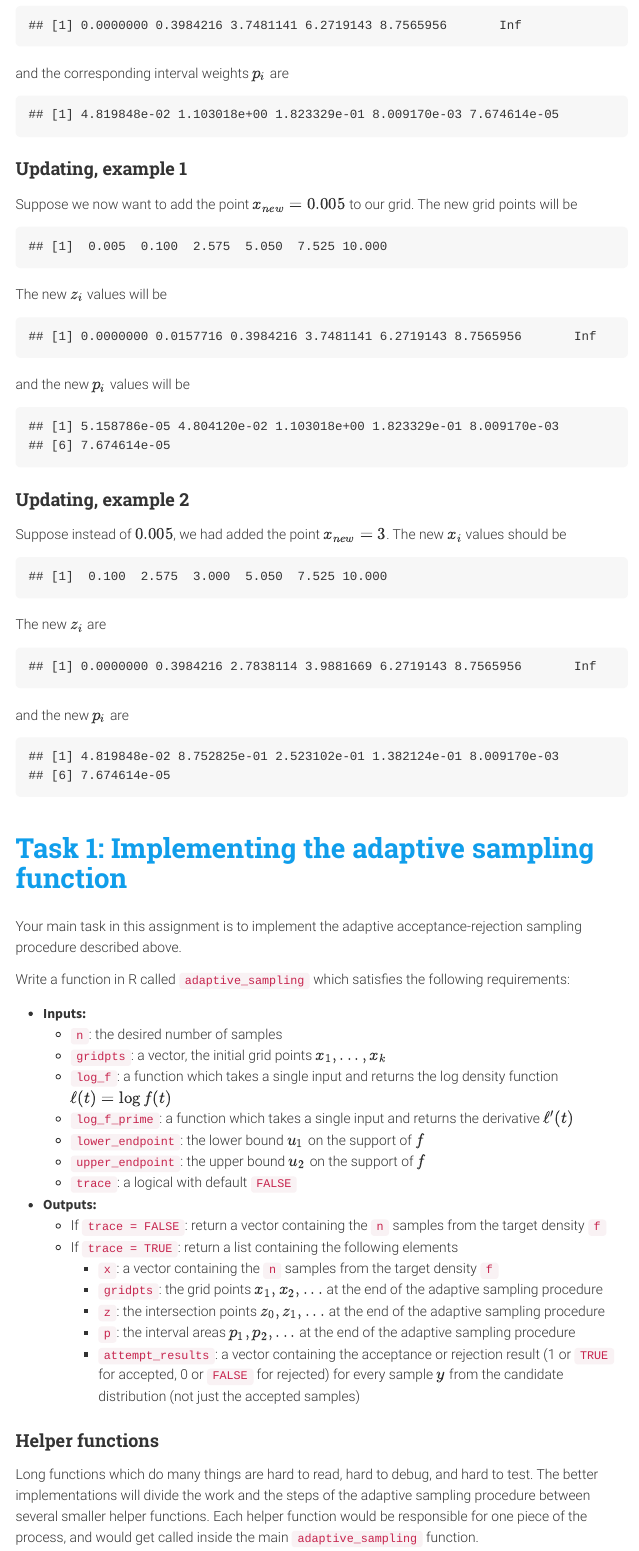
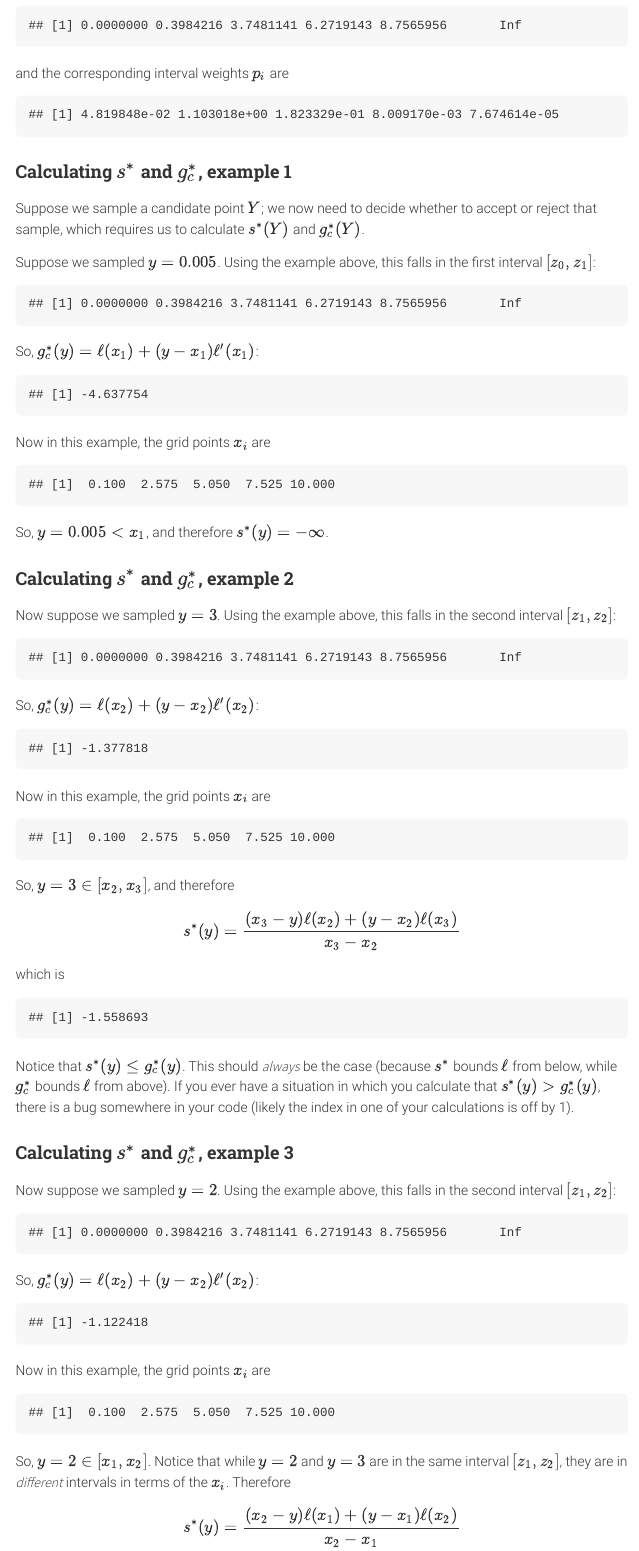
Before and after one commit to sta379-s25/sta379-s25.github.io, an R Markdown document (projects/project_1.Rmd): the page in a window 1100 px wide, from 10600 px down. The pictures show the output file projects/project_1.html that the author committed with the source, opened offline; menus at the side of the page are left out.

Commit message:
project 1 additional info

````diff
--- a/projects/project_1.Rmd
+++ b/projects/project_1.Rmd
@@ -643,6 +643,110 @@
 intervals$p
 ```
 
+### Calculating $s^*$ and $g_c^*$, example 1
+
+Suppose we sample a candidate point $Y$; we now need to decide whether to accept or reject that sample, which requires us to calculate $s^*(Y)$ and $g_c^*(Y)$.
+
+Suppose we sampled $y = 0.005$. Using the example above, this falls in the first interval $[z_0, z_1]$:
+
+```{r echo=F}
+intervals$z
+```
+
+So, $g_c^*(y) = \ell(x_1) + (y - x_1) \ell'(x_1)$:
+
+```{r echo=F}
+y <- 0.005
+ls <- log_f(gridpts)
+dls <- log_f_prime(gridpts)
+
+g_star <- ls[1] + (y - gridpts[1])*dls[1]
+g_star
+```
+
+Now in this example, the grid points $x_i$ are
+
+```{r echo=F}
+gridpts
+```
+
+So, $y = 0.005 < x_1$, and therefore $s^*(y) = -\infty$.
+
+
+
+### Calculating $s^*$ and $g_c^*$, example 2
+
+Now suppose we sampled $y = 3$. Using the example above, this falls in the second interval $[z_1, z_2]$:
+
+```{r echo=F}
+intervals$z
+```
+
+So, $g_c^*(y) = \ell(x_2) + (y - x_2) \ell'(x_2)$:
+
+```{r echo=F}
+y <- 3
+
+g_star <- ls[2] + (y - gridpts[2])*dls[2]
+g_star
+```
+
+Now in this example, the grid points $x_i$ are
+
+```{r echo=F}
+gridpts
+```
+
+So, $y = 3 \in [x_2, x_3]$, and therefore
+
+$$s^*(y) = \dfrac{(x_3 - y)\ell(x_2) + (y - x_2) \ell(x_3)}{x_3 - x_2}$$
+
+which is
+
+```{r echo=F}
+s_star <- ((gridpts[3] - y)*ls[2] + (y - gridpts[2])*ls[3])/(gridpts[3] - gridpts[2])
+s_star
+```
+
+Notice that $s^*(y) \leq g_c^*(y)$. This should *always* be the case (because $s^*$ bounds $\ell$ from below, while $g_c^*$ bounds $\ell$ from above). If you ever have a situation in which you calculate that $s^*(y) > g_c^*(y)$, there is a bug somewhere in your code (likely the index in one of your calculations is off by 1).
+
+
+### Calculating $s^*$ and $g_c^*$, example 3
+
+Now suppose we sampled $y = 2$. Using the example above, this falls in the second interval $[z_1, z_2]$:
+
+```{r echo=F}
+intervals$z
+```
+
+So, $g_c^*(y) = \ell(x_2) + (y - x_2) \ell'(x_2)$:
+
+```{r echo=F}
+y <- 2
+
+g_star <- ls[2] + (y - gridpts[2])*dls[2]
+g_star
+```
+
+Now in this example, the grid points $x_i$ are
+
+```{r echo=F}
+gridpts
+```
+
+So, $y = 2 \in [x_1, x_2]$. Notice that while $y = 2$ and $y=3$ are in the same interval $[z_1, z_2]$, they are in *different* intervals in terms of the $x_i$. Therefore
+
+$$s^*(y) = \dfrac{(x_2 - y)\ell(x_1) + (y - x_1) \ell(x_2)}{x_2 - x_1}$$
+
+which is
+
+```{r echo=F}
+s_star <- ((gridpts[2] - y)*ls[1] + (y - gridpts[1])*ls[2])/(gridpts[2] - gridpts[1])
+s_star
+```
+
+Notice again that $s^*(y) \leq g_c^*(y)$.
+
 ### Updating, example 1
 
 Suppose we now want to add the point $x_{new} = 0.005$ to our grid. The new grid points will be
````
Also changed, not shown: about.md (+7 -7 lines), projects/project_1.html, slides/lecture_18.pdf, projects/project_1.Rmd (5 more changed lines).
